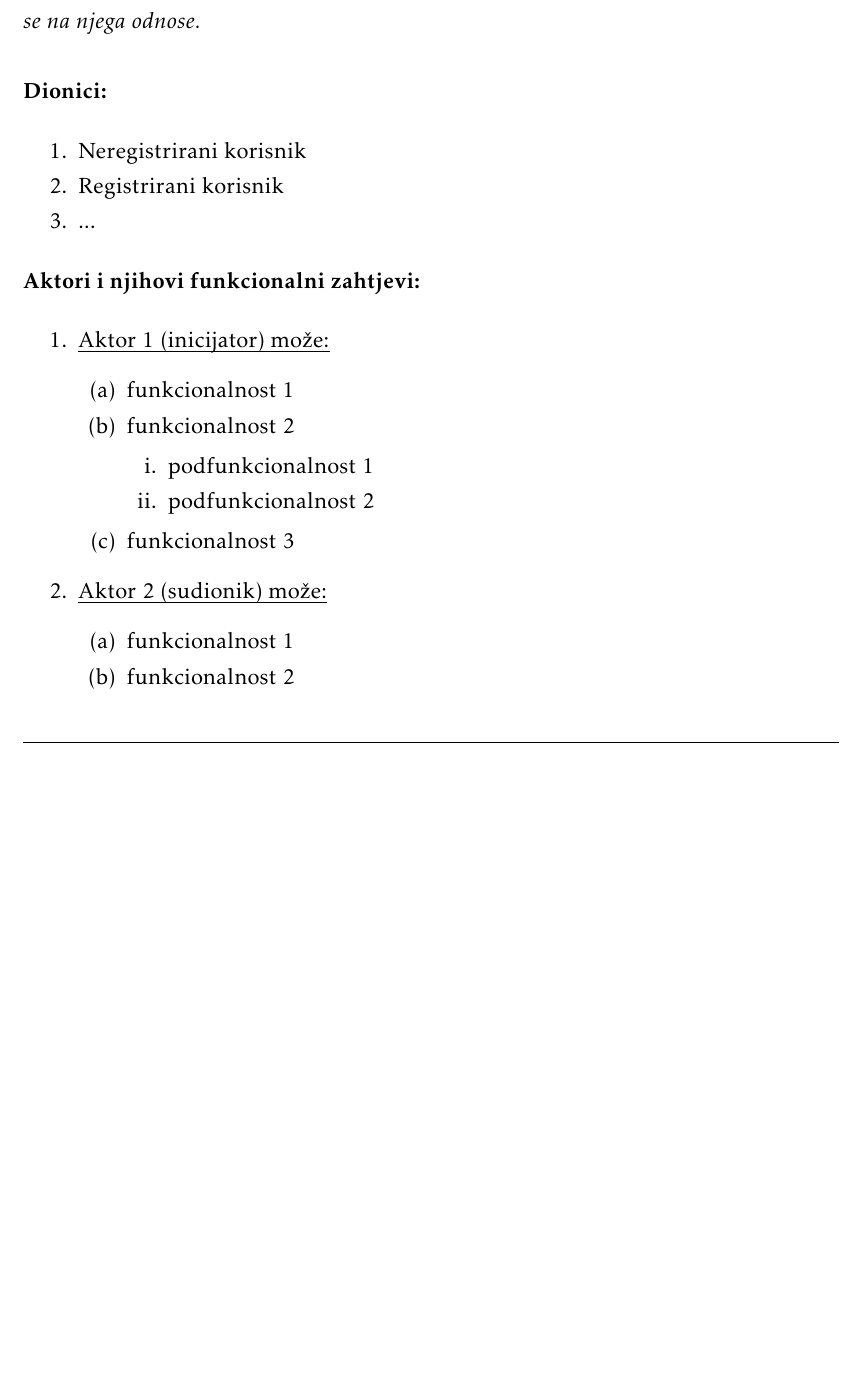
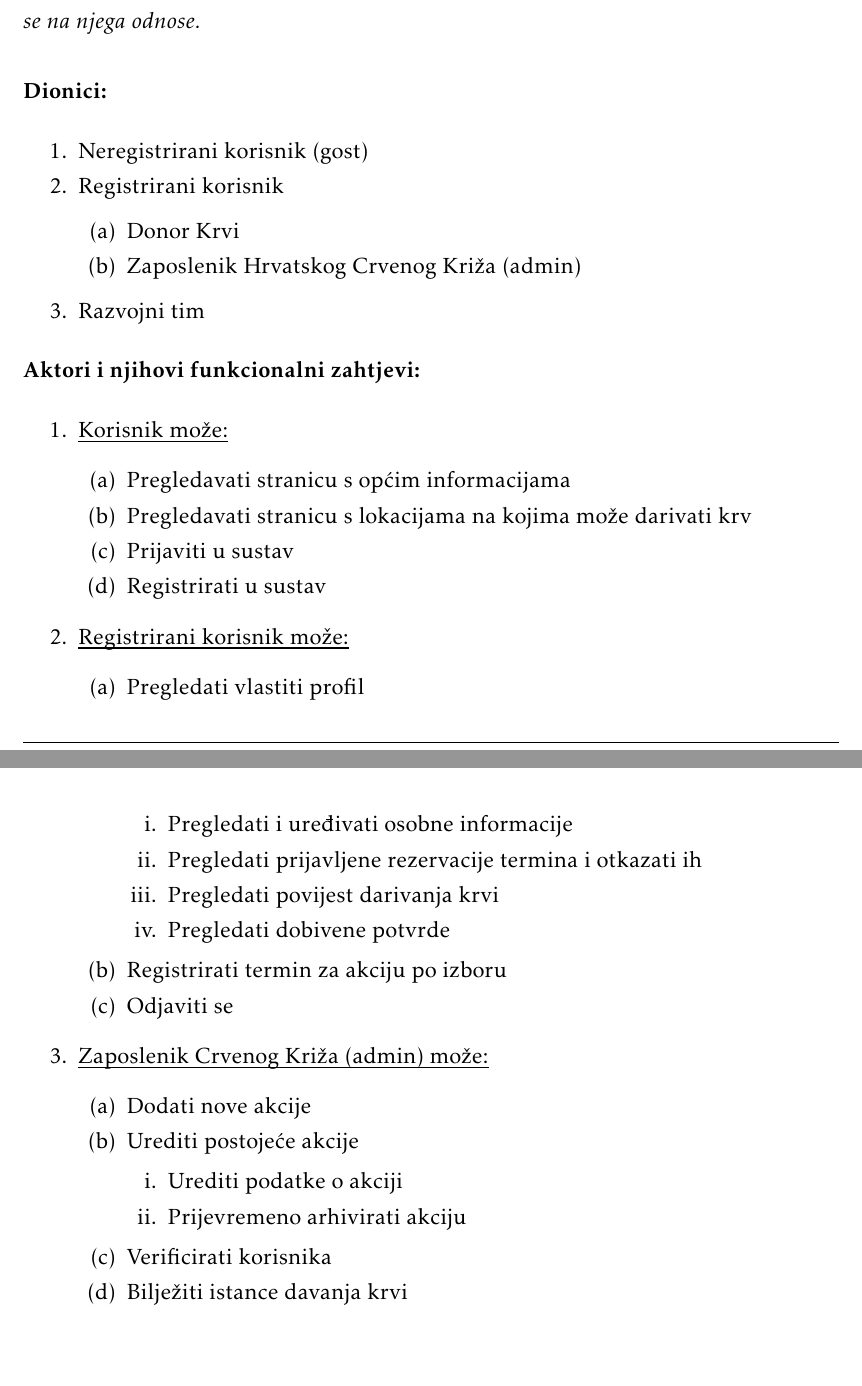
Before and after one commit to LimeThing/WeAreAdults, a LaTeX document (Dokumentacija/PROGI_ProjektnaDokumentacija.tex, which reads Dokumentacija/Specifikacija_programske_potpore.tex): part of page 10 of 34 before the commit and two parts of pages 10 and 11 of 35 after it, the two joined at a grey line, cut so that both start at the same text, the shorter picture padded with empty space. Compiled offline with pdfLaTeX.

Commit message:
Dodan opis aktora i dionika

```diff
--- a/Dokumentacija/Specifikacija_programske_potpore.tex
+++ b/Dokumentacija/Specifikacija_programske_potpore.tex
@@ -13,9 +13,13 @@
 
 			\begin{packed_enum}
 
-				\item Neregistrirani korisnik
+				\item Neregistrirani korisnik (gost)
 				\item Registrirani korisnik
-				\item ...
+				\begin{packed_enum}
+					\item Donor Krvi
+					\item Zaposlenik Hrvatskog Crvenog Križa (admin)
+				\end{packed_enum}
+				\item Razvojni tim
 
 			\end{packed_enum}
 
@@ -23,30 +27,48 @@
 
 
 			\begin{packed_enum}
-				\item  \underbar{Aktor 1 (inicijator) može:}
+				\item  \underbar{Korisnik može:}
 
 				\begin{packed_enum}
 
-					\item funkcionalnost 1
-					\item funkcionalnost 2
-					\begin{packed_enum}
-
-						\item  podfunkcionalnost 1
-						\item  podfunkcionalnost 2
-
-					\end{packed_enum}
-					\item  funkcionalnost 3
+					\item Pregledavati stranicu s općim informacijama
+					\item Pregledavati stranicu s lokacijama na kojima može darivati krv
+					\item Prijaviti u sustav
+					\item Registrirati u sustav
 
 				\end{packed_enum}
 
-				\item  \underbar{Aktor 2 (sudionik) može:}
+				\item  \underbar{Registrirani korisnik može:}
 
 				\begin{packed_enum}
 
-					\item funkcionalnost 1
-					\item funkcionalnost 2
+					\item Pregledati vlastiti profil
+					\begin{packed_enum}
+						\item Pregledati i uređivati osobne informacije
+						\item Pregledati prijavljene rezervacije termina i otkazati ih
+						\item Pregledati povijest darivanja krvi
+						\item Pregledati dobivene potvrde
+					\end{packed_enum}
+					\item Registrirati termin za akciju po izboru
+					\item Odjaviti se
 
 				\end{packed_enum}
+
+				\item  \underbar{Zaposlenik Crvenog Križa (admin) može:}
+
+				\begin{packed_enum}
+
+					\item Dodati nove akcije
+					\item Urediti postojeće akcije
+					\begin{packed_enum}
+						\item Urediti podatke o akciji
+						\item Prijevremeno arhivirati akciju
+					\end{packed_enum}
+					\item Verificirati korisnika
+					\item Bilježiti istance davanja krvi
+
+				\end{packed_enum}
+
 			\end{packed_enum}
 
 			\eject
```
Also changed, not shown: Dokumentacija/PROGI_ProjektnaDokumentacija.tex (+1 -1 lines), Dokumentacija/PROGI_ProjektnaDokumentacija.pdf, Dokumentacija/PROGI_ProjektnaDokumentacija2.pdf (deleted).
